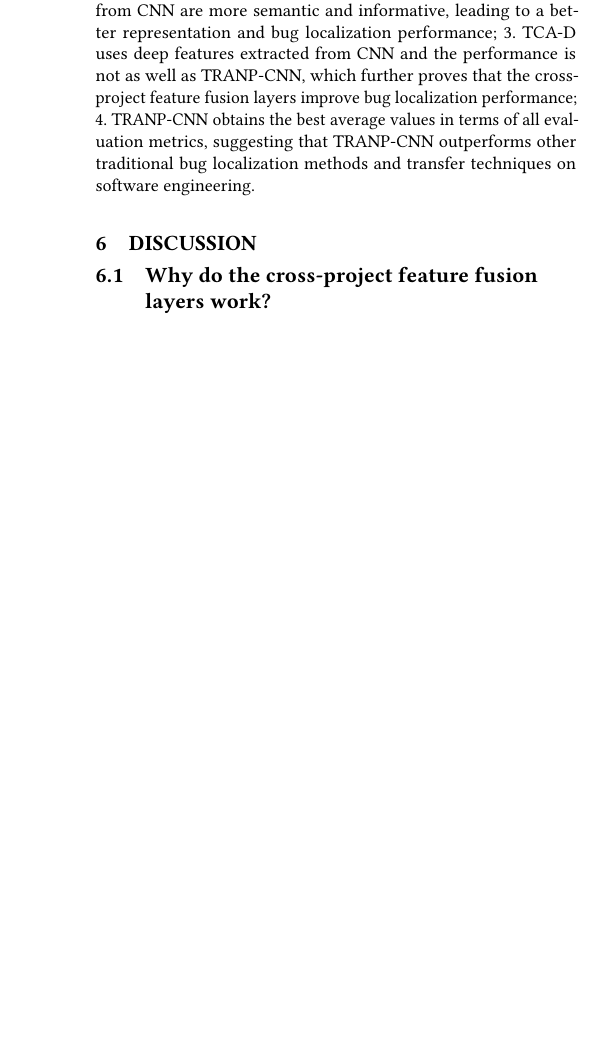
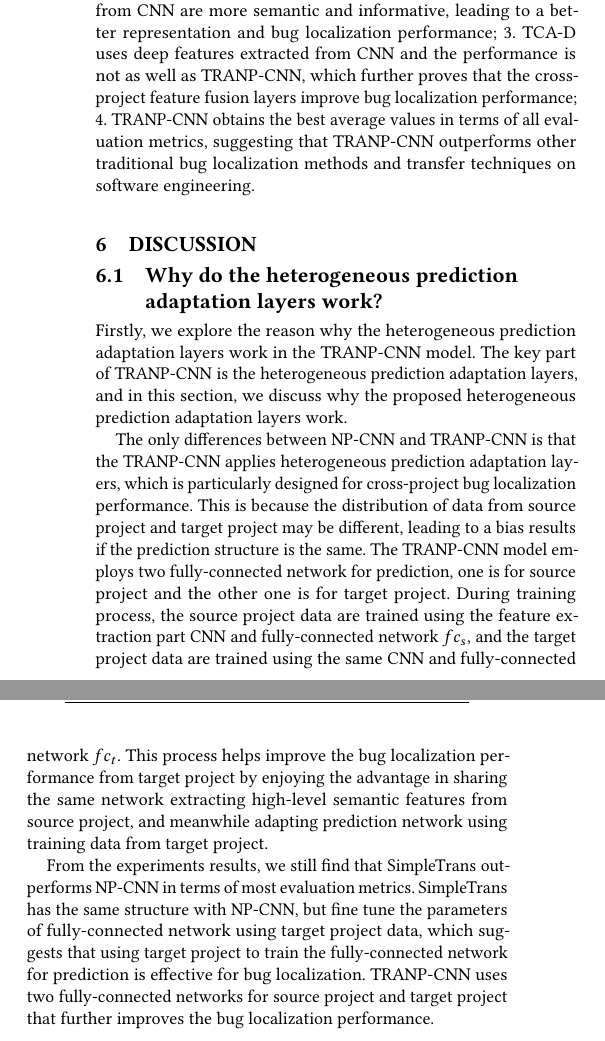
Before and after one commit to davidlo83/nju-smu-icse18, a LaTeX paper (icse-2018.tex, which reads discuss.tex): part of one column of page 5 of 7 before the commit and two parts of the columns of page 5 of 7 after it, the two joined at a grey line, cut so that both start at the same text, the shorter picture padded with empty space. Compiled offline with pdfLaTeX.

Commit message:
Finisn disucssion first subsection (first draft)

```diff
--- a/discuss.tex
+++ b/discuss.tex
@@ -1,4 +1,9 @@
-\subsection{Why do the cross-project feature fusion layers work? }
+\subsection{Why do the heterogeneous prediction adaptation layers work? }
+Firstly, we explore the reason why the heterogeneous prediction adaptation layers work in the TRANP-CNN model. The key part of TRANP-CNN is the heterogeneous prediction adaptation layers, and in this section, we discuss why the proposed heterogeneous prediction adaptation layers work.
+
+The only differences between NP-CNN and TRANP-CNN is that the TRANP-CNN applies heterogeneous prediction adaptation layers, which is particularly designed for cross-project bug localization performance. This is because the distribution of data from source project and target project may be different, leading to a bias results if the prediction structure is the same. The TRANP-CNN model employs two fully-connected network for prediction, one is for source project and the other one is for target project. During training process, the source project data are trained using the feature extraction part CNN and fully-connected network $fc_s$, and the target project data are trained using the same CNN and fully-connected network $fc_t$. This process helps improve the bug localization performance from target project by enjoying the advantage in sharing the same network extracting high-level semantic features from source project, and meanwhile adapting prediction network using training data from target project.
+
+From the experiments results, we still find that SimpleTrans outperforms NP-CNN in terms of most evaluation metrics. SimpleTrans has the same structure with NP-CNN, but fine tune the parameters of fully-connected network using target project data, which suggests that using target project to train the fully-connected network for prediction is effective for bug localization. TRANP-CNN uses two fully-connected networks for source project and target project that further improves the bug localization performance.
 
 \subsection{Why does TRANP-CNN improve the bug localization performance?}
 
```
Also changed, not shown: icse-2018.pdf.
